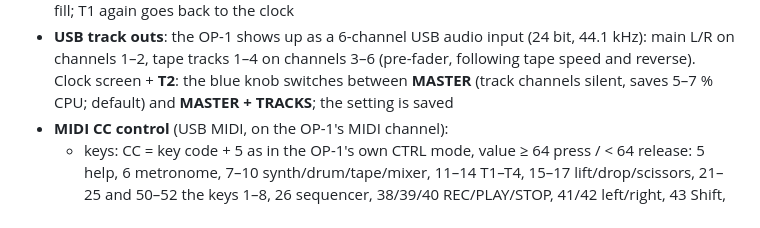
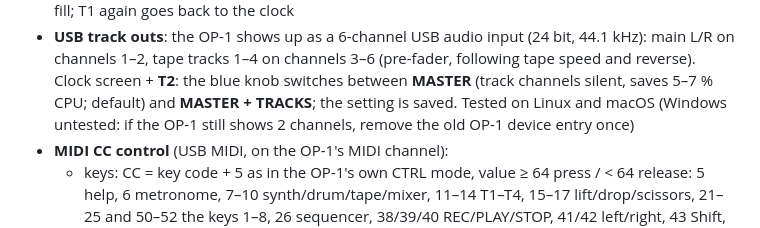
Before and after one commit to bastienstefani/op1r, a Markdown page: README.md, the part around the change. GitHub-like rendering.

Commit message:
README: track outs tested on Linux and macOS

```diff
--- a/README.md
+++ b/README.md
@@ -57,7 +57,8 @@ with:
 - **USB track outs**: the OP-1 shows up as a 6-channel USB audio input (24 bit, 44.1 kHz): main L/R on channels
   1–2, tape tracks 1–4 on channels 3–6 (pre-fader, following tape speed and reverse). Clock screen + **T2**: the blue
   knob switches between **MASTER** (track channels silent, saves 5–7 % CPU; default) and **MASTER + TRACKS**; the
-  setting is saved
+  setting is saved. Tested on Linux and macOS (Windows untested: if the OP-1 still shows 2 channels, remove the old
+  OP-1 device entry once)
 - **MIDI CC control** (USB MIDI, on the OP-1's MIDI channel):
   - keys: CC = key code + 5 as in the OP-1's own CTRL mode, value ≥ 64 press / < 64 release: 5 help, 6 metronome,
     7–10 synth/drum/tape/mixer, 11–14 T1–T4, 15–17 lift/drop/scissors, 21–25 and 50–52 the keys 1–8,
```
